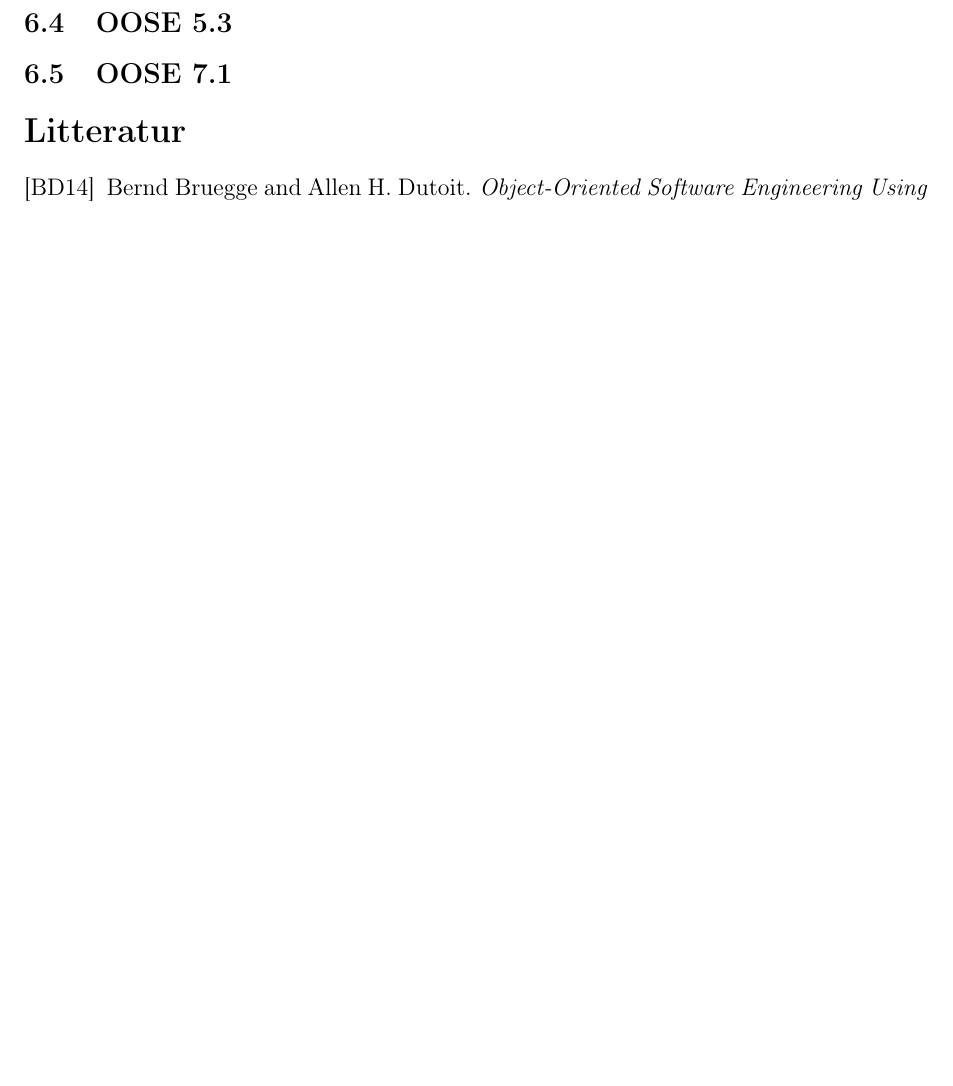
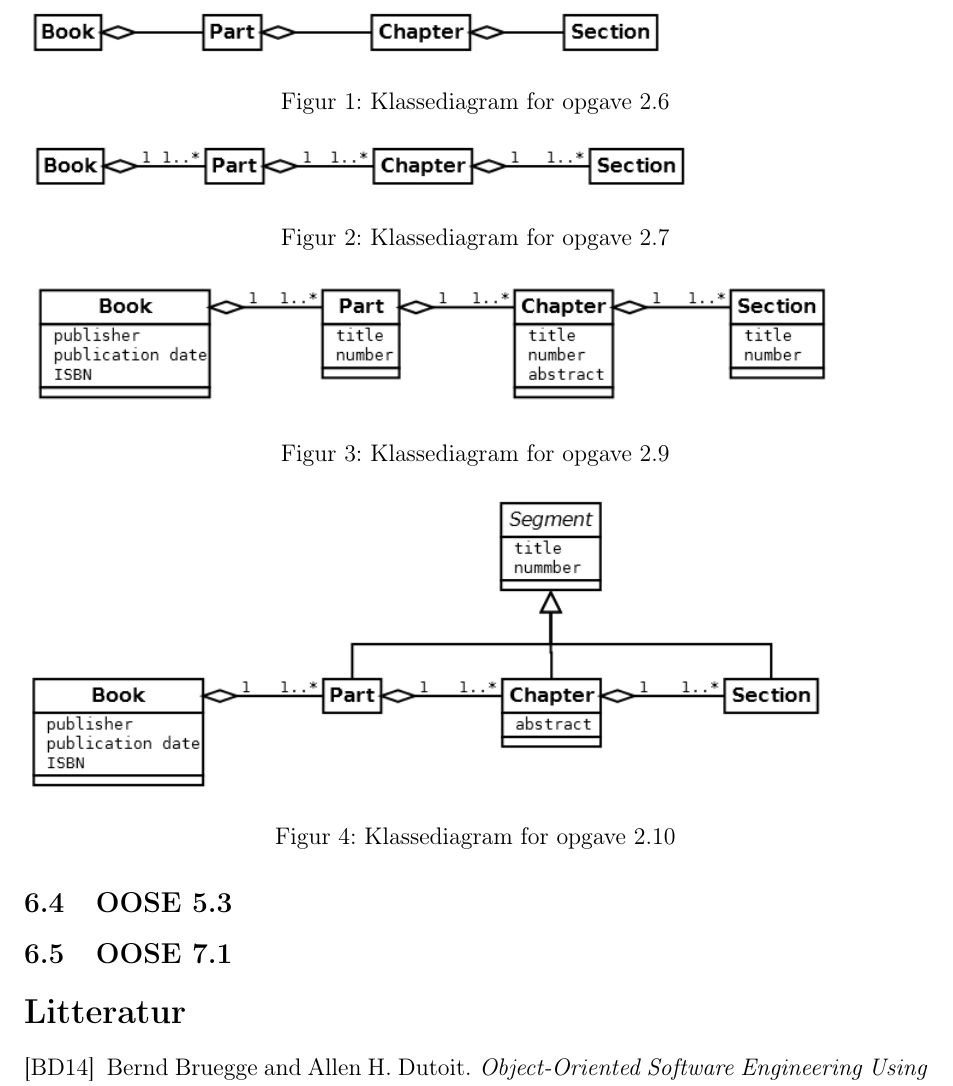
Before and after one commit to christiankjaer/pop-webhelp, a LaTeX document (doc/Delrapport1/delrapport1.tex): part of page 8 of 8 before the commit and part of page 8 of 9 after it, cut at the place of the change, the shorter picture padded with empty space. Compiled offline with pdfLaTeX.

Commit message:
Tilføjede nogle figurer

```diff
--- a/doc/Delrapport1/delrapport1.tex
+++ b/doc/Delrapport1/delrapport1.tex
@@ -9,6 +9,7 @@
 \usepackage{verbatim} % så man kan skrive ren tekst
 \usepackage[a4paper, margin = 1in]{geometry}
 \usepackage{graphicx}
+\usepackage{placeins}
 \author{
   Christian Kjær Larsen\\
   \texttt{011292} \\[.4cm]
@@ -153,3 +154,18 @@ Internt i gruppen bruger vi Git til versionsstyring af alle dokumenter og kildek
 \subsection{OOSE 1.8}
 Første gang account nævnes er det som et application domain koncept. Sætningen beskriver at et system skal håndtere nogle kunders bankkontoer, her er accounts altså ikke en del af selve systemet. Efterfølgende bruges account som et solution domain koncept. Teksten er her en diskussion af systemets design, hvor account refererer til systemets repræsentation af en brugers bankkonto.
 \subsection{OOSE 2.(6, 7, 9, 10)}
+\begin{figure}[ht!]
+\includegraphics[scale=0.8]{diagrammer/E2_6}
+\caption{Klassediagram for opgave 2.6}
+\end{figure}
+\begin{figure}[ht!]
+\includegraphics[scale=0.8]{diagrammer/E2_7}
+\caption{Klassediagram for opgave 2.7}
+\end{figure}
+\begin{figure}[ht!]
+\includegraphics[scale=0.8]{diagrammer/E2_9}
+\caption{Klassediagram for opgave 2.9}
+\end{figure}
+\begin{figure}[ht!]
+\includegraphics[scale=0.8]{diagrammer/E2_10}
+\caption{Klassediagram for opgave 2.10}
@@ -158,3 +179,5 @@ Første gang account nævnes er det som et application domain koncept. Sætninge
+\FloatBarrier
+\end{figure}
 \bibliographystyle{alpha}
 \bibliography{refs}{}
 \end{document}
```
Also changed, not shown: doc/Delrapport1/diagrammer/E2_10.PNG (added), doc/Delrapport1/diagrammer/E2_6.PNG (added), doc/Delrapport1/diagrammer/E2_7.PNG (added), doc/Delrapport1/diagrammer/E2_9.PNG (added), doc/Delrapport1/diagrammer/E7_1.PNG (added), doc/Delrapport1/delrapport1.tex (5 more changed lines).
